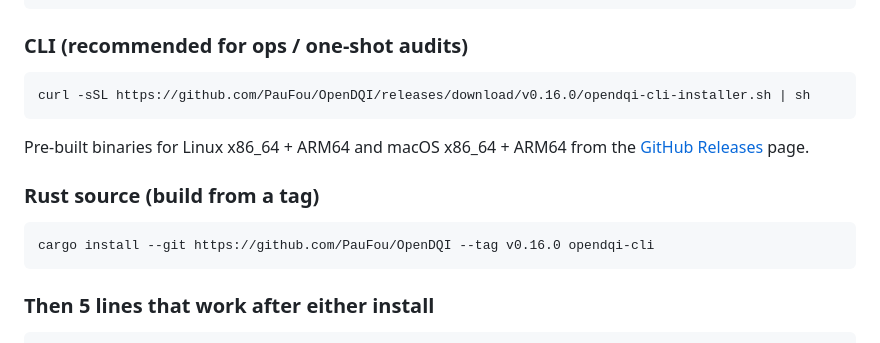
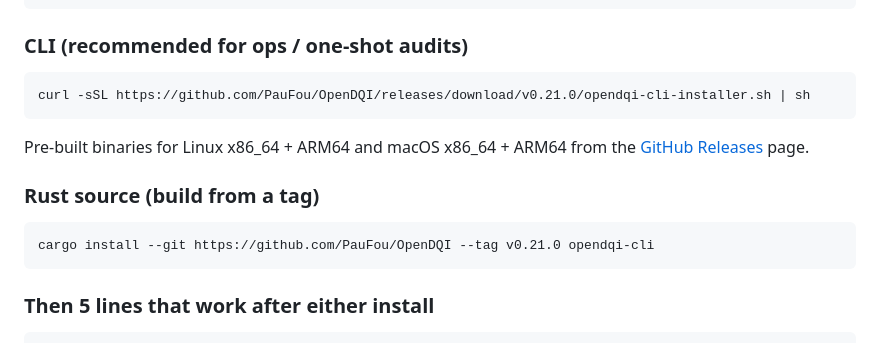
Before and after one commit to PauFou/OpenDQI, a Markdown page: README.md, the part around the change. Drawn GitHub-style.

Commit message:
docs(readme): bump install links v0.16.0 -> v0.21.0 (audit CRITICAL #1)
README.md install section had two links pointing at v0.16.0 which
shipped 2026-05-22 — 5 releases stale relative to v0.21.0 (the
post-audit current). Adopters running the documented commands
would have downloaded the wrong version (no FSL license, no v0.20
parsers, no v0.21 SFTR Python wrappers).

Both references updated to v0.21.0:
- curl ... releases/download/v0.21.0/opendqi-cli-installer.sh
- cargo install --git ... --tag v0.21.0 opendqi-cli

Pure docs fix, zero code change. Found by post-v0.21 audit
(finding 1.3 hygiene Critical).

````diff
--- a/README.md
+++ b/README.md
@@ -65,7 +65,7 @@ pip install opendqi[all]           # + both
 ### CLI (recommended for ops / one-shot audits)
 
 ```bash
-curl -sSL https://github.com/PauFou/OpenDQI/releases/download/v0.16.0/opendqi-cli-installer.sh | sh
+curl -sSL https://github.com/PauFou/OpenDQI/releases/download/v0.21.0/opendqi-cli-installer.sh | sh
 ```
 
 Pre-built binaries for Linux x86_64 + ARM64 and macOS x86_64 + ARM64 from the [GitHub Releases](https://github.com/PauFou/OpenDQI/releases) page.
@@ -73,7 +73,7 @@ Pre-built binaries for Linux x86_64 + ARM64 and macOS x86_64 + ARM64 from the [G
 ### Rust source (build from a tag)
 
 ```bash
-cargo install --git https://github.com/PauFou/OpenDQI --tag v0.16.0 opendqi-cli
+cargo install --git https://github.com/PauFou/OpenDQI --tag v0.21.0 opendqi-cli
 ```
 
 ### Then 5 lines that work after either install
````
